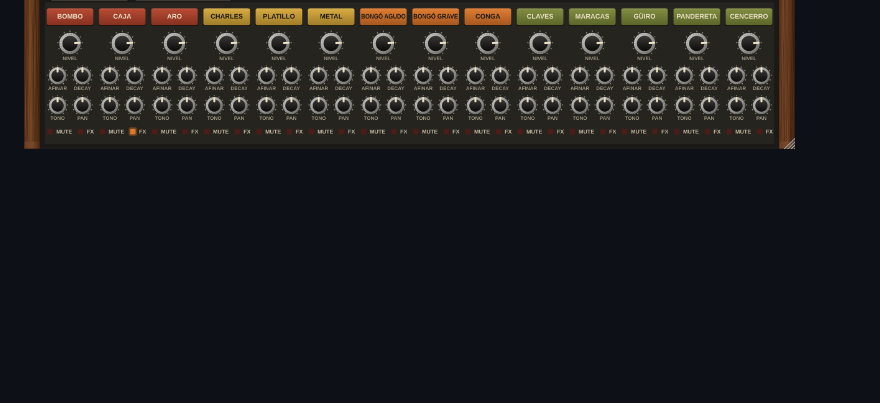
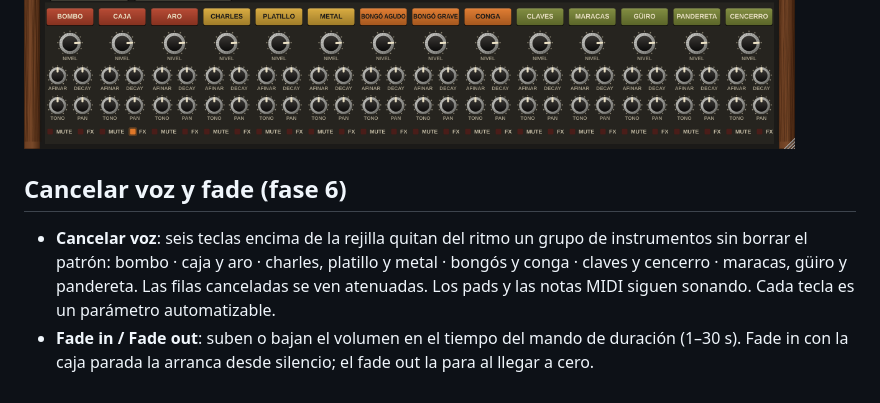
Before and after one commit to vecasas/ritmo-cr-78, a Markdown page: README.md, the part around the change. Drawn GitHub-style; blank space fills up the shorter version.

```diff
--- a/README.md
+++ b/README.md
@@ -96,3 +96,8 @@ Con la caja en marcha en modo Usuario o Canción, los pads graban en tiempo real
 
 ![Patrones de usuario](docs/interfaz_usuario.png)
 ![Canción](docs/interfaz_cancion.png)
+
+## Cancelar voz y fade (fase 6)
+
+- **Cancelar voz**: seis teclas encima de la rejilla quitan del ritmo un grupo de instrumentos sin borrar el patrón: bombo · caja y aro · charles, platillo y metal · bongós y conga · claves y cencerro · maracas, güiro y pandereta. Las filas canceladas se ven atenuadas. Los pads y las notas MIDI siguen sonando. Cada tecla es un parámetro automatizable.
+- **Fade in / Fade out**: suben o bajan el volumen en el tiempo del mando de duración (1–30 s). Fade in con la caja parada la arranca desde silencio; el fade out la para al llegar a cero.
```
Also changed, not shown: docs/interfaz.png (added), 9 other files.
